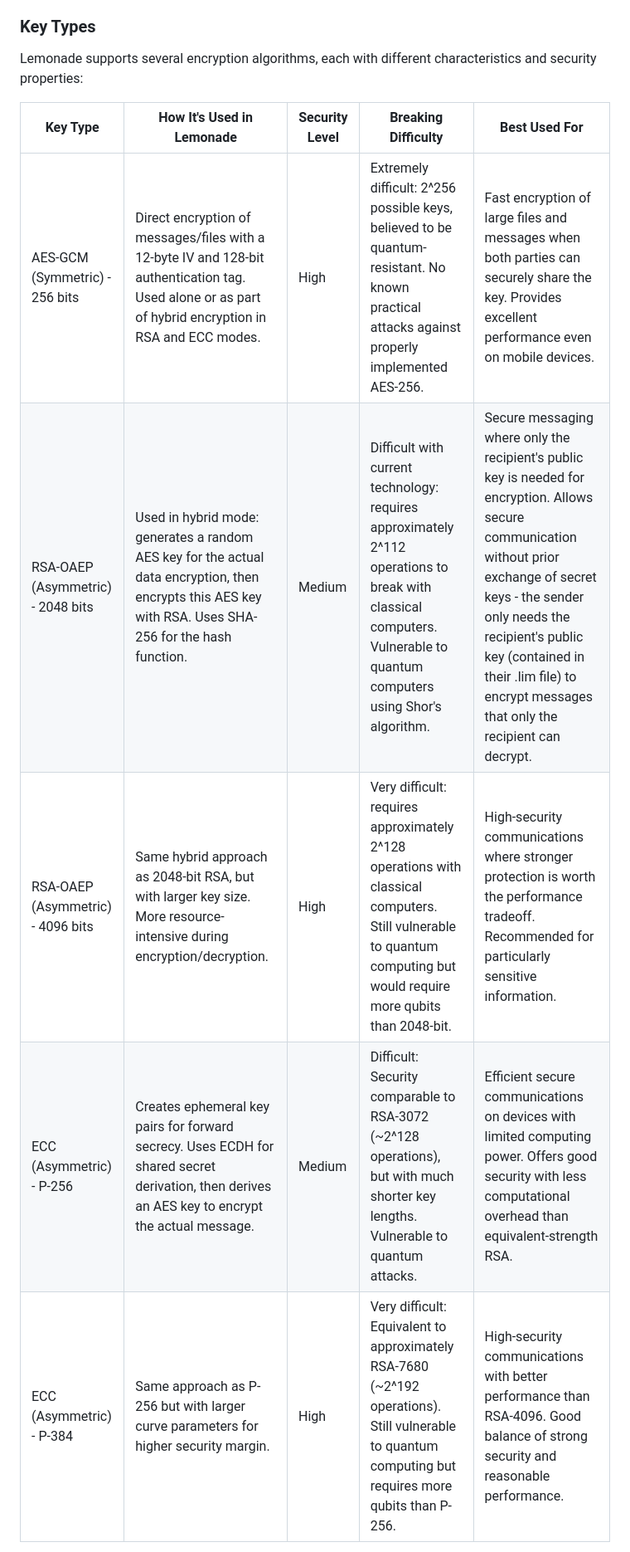
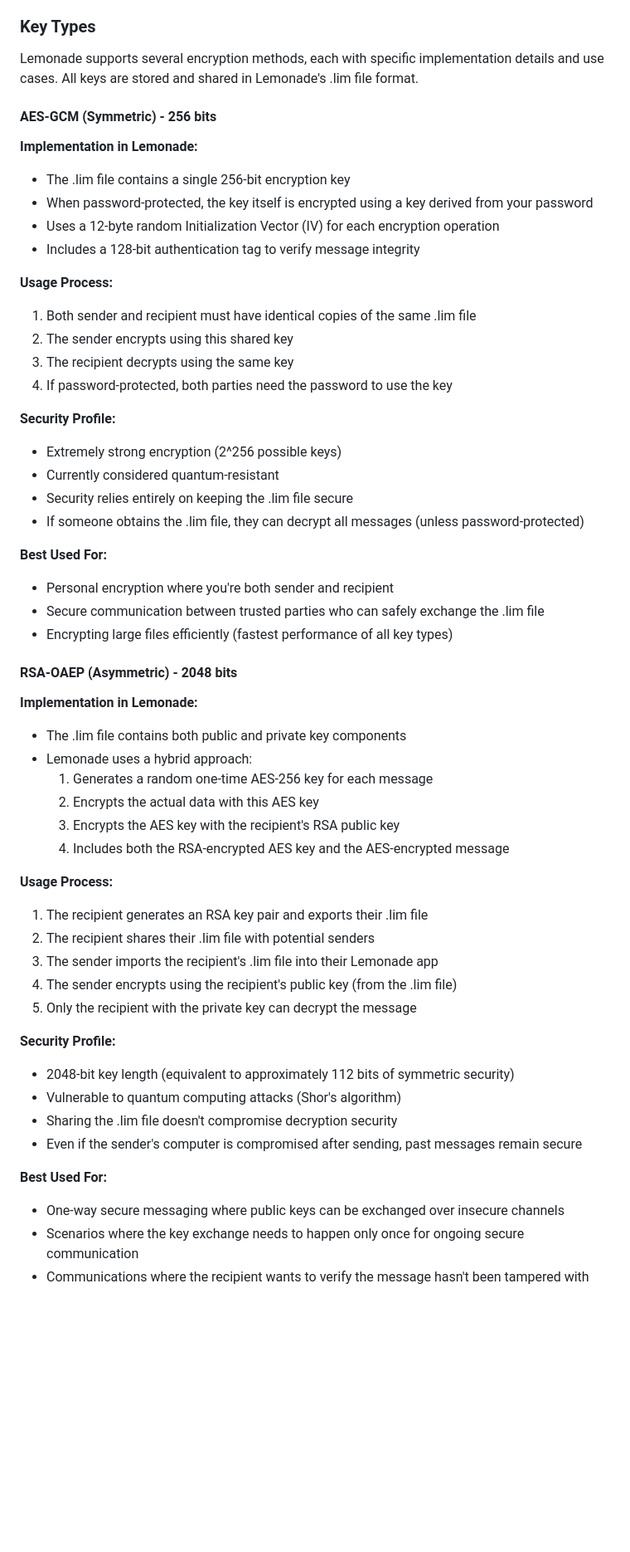
Before and after one commit to elkmire/Lemonade, a Markdown page: README.md, the part around the change printed below. Shown: that part at 83% size. Rendered like a GitHub page; blank space fills up the shorter version.

```diff
--- a/README.md
+++ b/README.md
@@ -52,12 +52,58 @@ To create a new encryption key:
 
 ### Key Types
 
-Lemonade supports several encryption algorithms, each with different characteristics and security properties:
+Lemonade supports several encryption methods, each with specific implementation details and use cases. All keys are stored and shared in Lemonade's .lim file format.
 
-| Key Type | How It's Used in Lemonade | Security Level | Breaking Difficulty | Best Used For |
-|----------|---------------------------|---------------|---------------------|--------------|
-| AES-GCM (Symmetric) - 256 bits | Direct encryption of messages/files with a 12-byte IV and 128-bit authentication tag. Used alone or as part of hybrid encryption in RSA and ECC modes. | High | Extremely difficult: 2^256 possible keys, believed to be quantum-resistant. No known practical attacks against properly implemented AES-256. | Fast encryption of large files and messages when both parties can securely share the key. Provides excellent performance even on mobile devices. |
-| RSA-OAEP (Asymmetric) - 2048 bits | Used in hybrid mode: generates a random AES key for the actual data encryption, then encrypts this AES key with RSA. Uses SHA-256 for the hash function. | Medium | Difficult with current technology: requires approximately 2^112 operations to break with classical computers. Vulnerable to quantum computers using Shor's algorithm. | Secure messaging where only the recipient's public key is needed for encryption. Allows secure communication without prior exchange of secret keys - the sender only needs the recipient's public key (contained in their .lim file) to encrypt messages that only the recipient can decrypt. |
-| RSA-OAEP (Asymmetric) - 4096 bits | Same hybrid approach as 2048-bit RSA, but with larger key size. More resource-intensive during encryption/decryption. | High | Very difficult: requires approximately 2^128 operations with classical computers. Still vulnerable to quantum computing but would require more qubits than 2048-bit. | High-security communications where stronger protection is worth the performance tradeoff. Recommended for particularly sensitive information. |
-| ECC (Asymmetric) - P-256 | Creates ephemeral key pairs for forward secrecy. Uses ECDH for shared secret derivation, then derives an AES key to encrypt the actual message. | Medium | Difficult: Security comparable to RSA-3072 (~2^128 operations), but with much shorter key lengths. Vulnerable to quantum attacks. | Efficient secure communications on devices with limited computing power. Offers good security with less computational overhead than equivalent-strength RSA. |
-| ECC (Asymmetric) - P-384 | Same approach as P-256 but with larger curve parameters for higher security margin. | High | Very difficult: Equivalent to approximately RSA-7680 (~2^192 operations). Still vulnerable to quantum computing but requires more qubits than P-256. | High-security communications with better performance than RSA-4096. Good balance of strong security and reasonable performance. |
+#### AES-GCM (Symmetric) - 256 bits
+
+**Implementation in Lemonade:**
+- The .lim file contains a single 256-bit encryption key
+- When password-protected, the key itself is encrypted using a key derived from your password
+- Uses a 12-byte random Initialization Vector (IV) for each encryption operation
+- Includes a 128-bit authentication tag to verify message integrity
+
+**Usage Process:**
+1. Both sender and recipient must have identical copies of the same .lim file
+2. The sender encrypts using this shared key
+3. The recipient decrypts using the same key
+4. If password-protected, both parties need the password to use the key
+
+**Security Profile:**
+- Extremely strong encryption (2^256 possible keys)
+- Currently considered quantum-resistant
+- Security relies entirely on keeping the .lim file secure
+- If someone obtains the .lim file, they can decrypt all messages (unless password-protected)
+
+**Best Used For:**
+- Personal encryption where you're both sender and recipient
+- Secure communication between trusted parties who can safely exchange the .lim file
+- Encrypting large files efficiently (fastest performance of all key types)
+
+#### RSA-OAEP (Asymmetric) - 2048 bits
+
+**Implementation in Lemonade:**
+- The .lim file contains both public and private key components
+- Lemonade uses a hybrid approach:
+  1. Generates a random one-time AES-256 key for each message
+  2. Encrypts the actual data with this AES key
+  3. Encrypts the AES key with the recipient's RSA public key
+  4. Includes both the RSA-encrypted AES key and the AES-encrypted message
+
+**Usage Process:**
+1. The recipient generates an RSA key pair and exports their .lim file
+2. The recipient shares their .lim file with potential senders
+3. The sender imports the recipient's .lim file into their Lemonade app
+4. The sender encrypts using the recipient's public key (from the .lim file)
+5. Only the recipient with the private key can decrypt the message
+
+**Security Profile:**
+- 2048-bit key length (equivalent to approximately 112 bits of symmetric security)
+- Vulnerable to quantum computing attacks (Shor's algorithm)
+- Sharing the .lim file doesn't compromise decryption security
+- Even if the sender's computer is compromised after sending, past messages remain secure
+
+**Best Used For:**
+- One-way secure messaging where public keys can be exchanged over insecure channels
+- Scenarios where the key exchange needs to happen only once for ongoing secure communication
+- Communications where the recipient wants to verify the message hasn't been tampered with
+
```
Also changed, not shown: other parts of README.md (+71 -0 lines).
